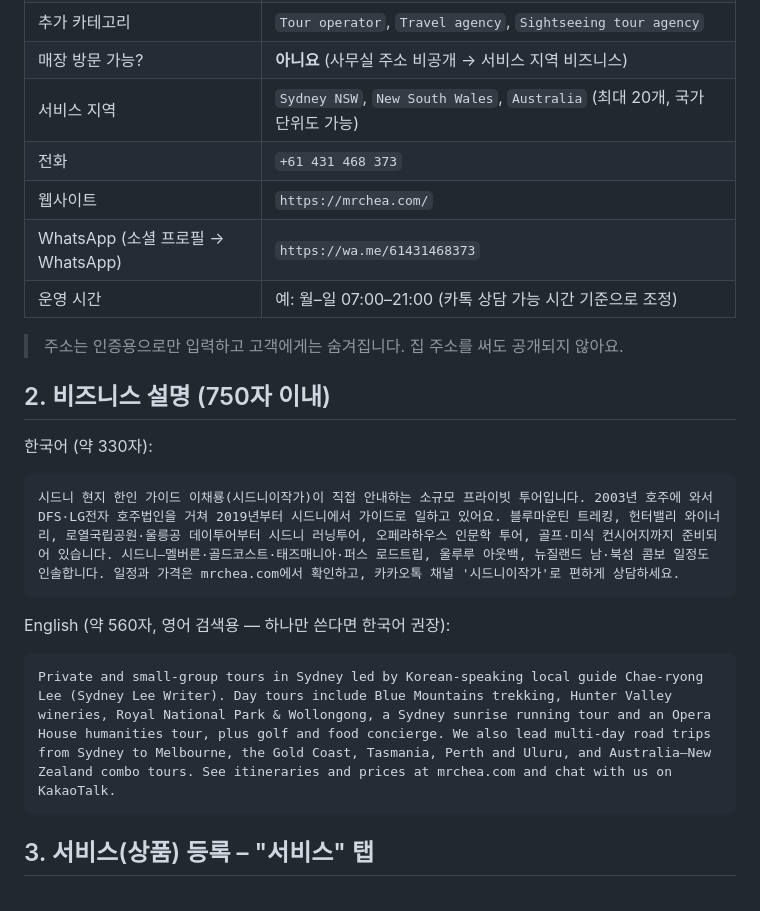
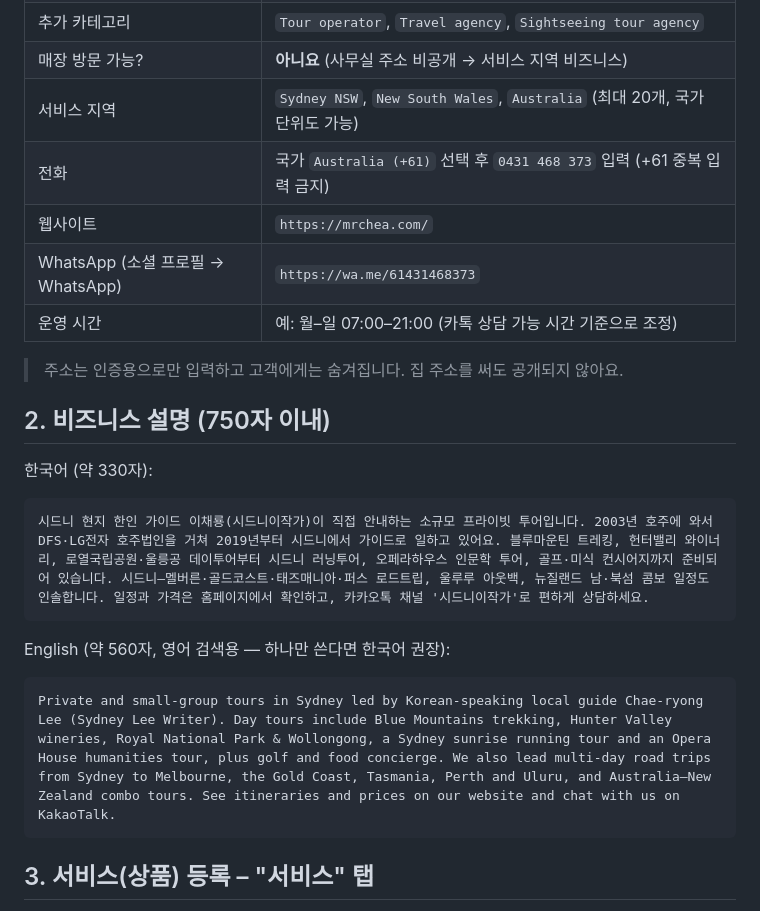
Before and after one commit to chea77lee/mrchea.com, a Markdown page: google-business-profile.md, the part around the change. Drawn GitHub-style.

````diff
--- a/google-business-profile.md
+++ b/google-business-profile.md
@@ -12,7 +12,7 @@
 | 추가 카테고리 | `Tour operator`, `Travel agency`, `Sightseeing tour agency` |
 | 매장 방문 가능? | **아니요** (사무실 주소 비공개 → 서비스 지역 비즈니스) |
 | 서비스 지역 | `Sydney NSW`, `New South Wales`, `Australia` (최대 20개, 국가 단위도 가능) |
-| 전화 | `+61 431 468 373` |
+| 전화 | 국가 `Australia (+61)` 선택 후 `0431 468 373` 입력 (+61 중복 입력 금지) |
 | 웹사이트 | `https://mrchea.com/` |
 | WhatsApp (소셜 프로필 → WhatsApp) | `https://wa.me/61431468373` |
 | 운영 시간 | 예: 월–일 07:00–21:00 (카톡 상담 가능 시간 기준으로 조정) |
@@ -23,12 +23,12 @@
 
 한국어 (약 330자):
 ```
-시드니 현지 한인 가이드 이채룡(시드니이작가)이 직접 안내하는 소규모 프라이빗 투어입니다. 2003년 호주에 와서 DFS·LG전자 호주법인을 거쳐 2019년부터 시드니에서 가이드로 일하고 있어요. 블루마운틴 트레킹, 헌터밸리 와이너리, 로열국립공원·울릉공 데이투어부터 시드니 러닝투어, 오페라하우스 인문학 투어, 골프·미식 컨시어지까지 준비되어 있습니다. 시드니–멜버른·골드코스트·태즈매니아·퍼스 로드트립, 울루루 아웃백, 뉴질랜드 남·북섬 콤보 일정도 인솔합니다. 일정과 가격은 mrchea.com에서 확인하고, 카카오톡 채널 '시드니이작가'로 편하게 상담하세요.
+시드니 현지 한인 가이드 이채룡(시드니이작가)이 직접 안내하는 소규모 프라이빗 투어입니다. 2003년 호주에 와서 DFS·LG전자 호주법인을 거쳐 2019년부터 시드니에서 가이드로 일하고 있어요. 블루마운틴 트레킹, 헌터밸리 와이너리, 로열국립공원·울릉공 데이투어부터 시드니 러닝투어, 오페라하우스 인문학 투어, 골프·미식 컨시어지까지 준비되어 있습니다. 시드니–멜버른·골드코스트·태즈매니아·퍼스 로드트립, 울루루 아웃백, 뉴질랜드 남·북섬 콤보 일정도 인솔합니다. 일정과 가격은 홈페이지에서 확인하고, 카카오톡 채널 '시드니이작가'로 편하게 상담하세요.
 ```
 
 English (약 560자, 영어 검색용 — 하나만 쓴다면 한국어 권장):
 ```
-Private and small-group tours in Sydney led by Korean-speaking local guide Chae-ryong Lee (Sydney Lee Writer). Day tours include Blue Mountains trekking, Hunter Valley wineries, Royal National Park & Wollongong, a Sydney sunrise running tour and an Opera House humanities tour, plus golf and food concierge. We also lead multi-day road trips from Sydney to Melbourne, the Gold Coast, Tasmania, Perth and Uluru, and Australia–New Zealand combo tours. See itineraries and prices at mrchea.com and chat with us on KakaoTalk.
+Private and small-group tours in Sydney led by Korean-speaking local guide Chae-ryong Lee (Sydney Lee Writer). Day tours include Blue Mountains trekking, Hunter Valley wineries, Royal National Park & Wollongong, a Sydney sunrise running tour and an Opera House humanities tour, plus golf and food concierge. We also lead multi-day road trips from Sydney to Melbourne, the Gold Coast, Tasmania, Perth and Uluru, and Australia–New Zealand combo tours. See itineraries and prices on our website and chat with us on KakaoTalk.
 ```
 
 ## 3. 서비스(상품) 등록 – "서비스" 탭
````
Also changed, not shown: google-business-profile-en.md (+3 -3 lines).
